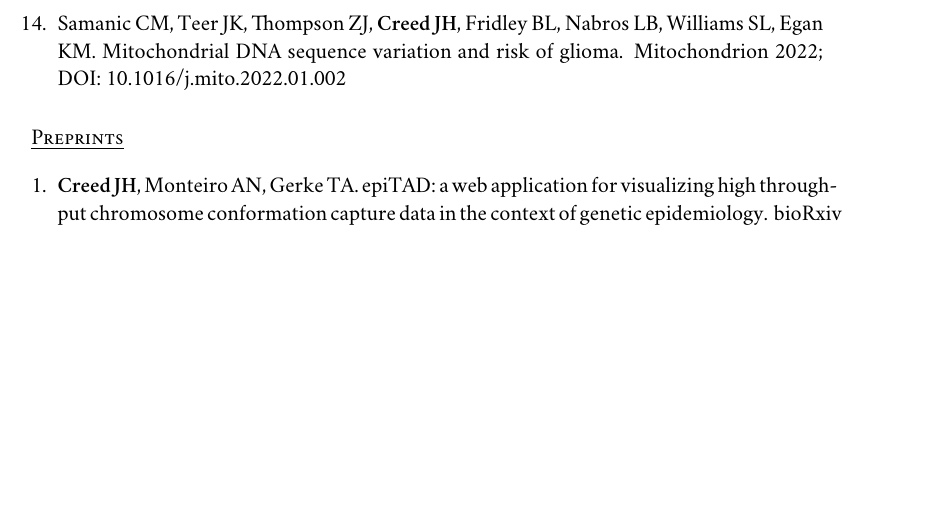
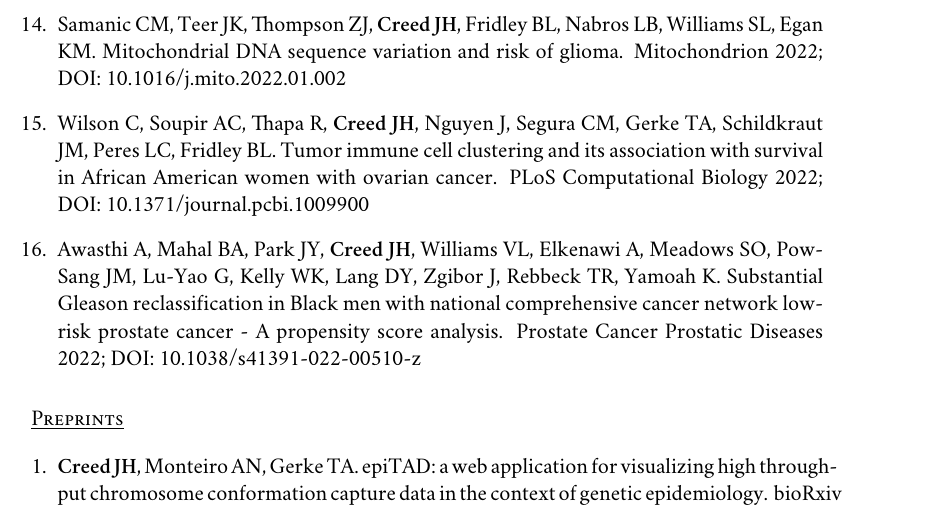
Before and after one commit to jhcreed/CV, a LaTeX CV (CV.tex): part of page 3 of 6, cut so that both start at the same text, the shorter picture padded with empty space. Compiled offline with XeLaTeX; a missing font is replaced by an installed copy or a similar font.

Commit message:
plos com bio and PCPD

```diff
--- a/CV.tex
+++ b/CV.tex
@@ -184,6 +184,10 @@ Jan 13. PubMed PMID: 29332185; PubMed Central PMCID: PMC5924459.
 
 \item{} Samanic CM, Teer JK, Thompson ZJ, {\bf Creed JH}, Fridley BL, Nabros LB, Williams SL, Egan KM. Mitochondrial DNA sequence variation and risk of glioma. Mitochondrion 2022; DOI: 10.1016/j.mito.2022.01.002
 
+\item{} Wilson C, Soupir AC, Thapa R, {\bf Creed JH}, Nguyen J, Segura CM, Gerke TA, Schildkraut JM, Peres LC, Fridley BL. Tumor immune cell clustering and its association with survival in African American women with ovarian cancer. PLoS Computational Biology 2022; DOI: 10.1371/journal.pcbi.1009900
+
+\item{} Awasthi A, Mahal BA, Park JY, {\bf Creed JH}, Williams VL, Elkenawi A, Meadows SO, Pow-Sang JM, Lu-Yao G, Kelly WK, Lang DY, Zgibor J, Rebbeck TR, Yamoah K.  Substantial Gleason reclassification in Black men with national comprehensive cancer network low-risk prostate cancer - A propensity score analysis. Prostate Cancer Prostatic Diseases 2022; DOI: 10.1038/s41391-022-00510-z
+
 \end{enumerate}
 
 \section*{Preprints}
```
Also changed, not shown: CV.pdf.
